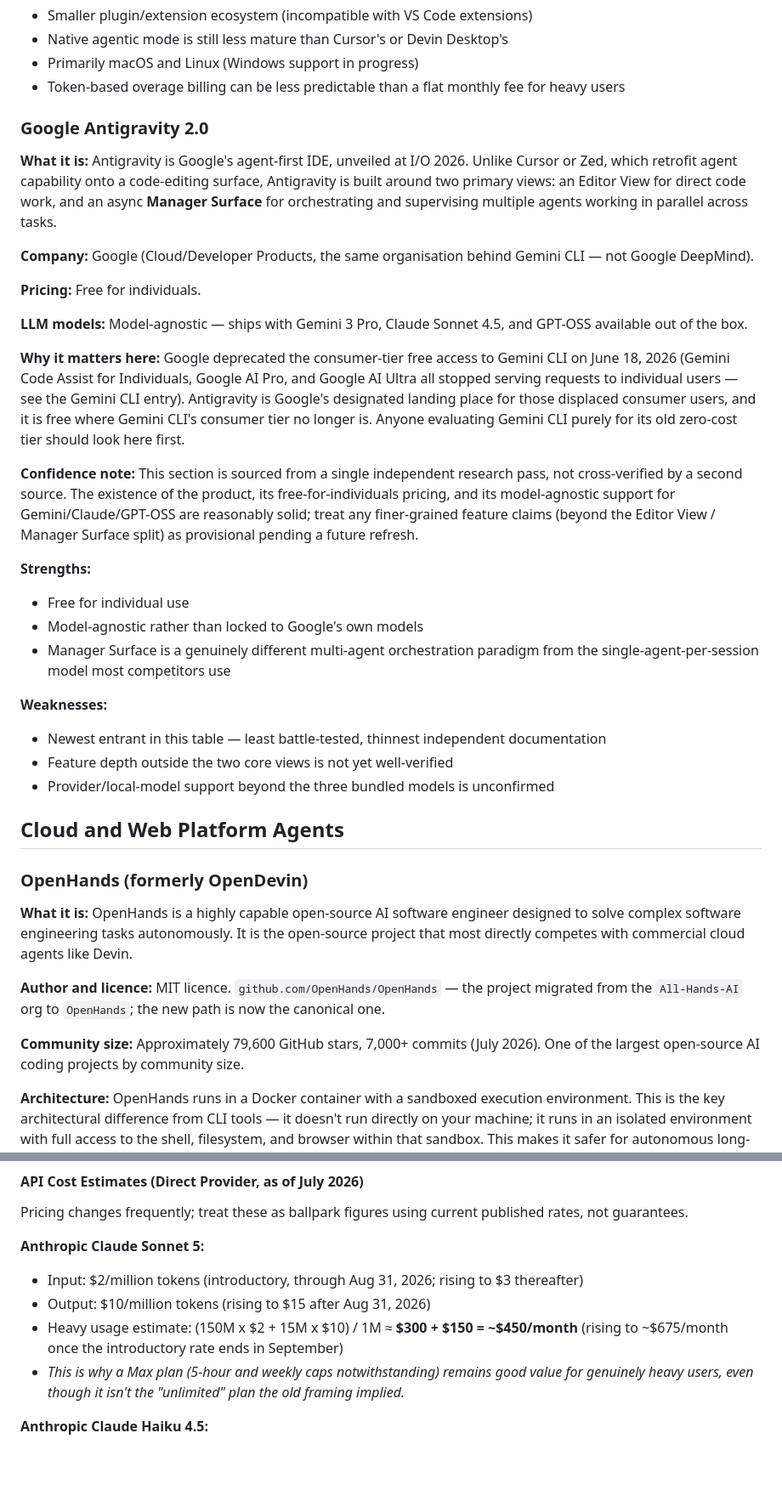
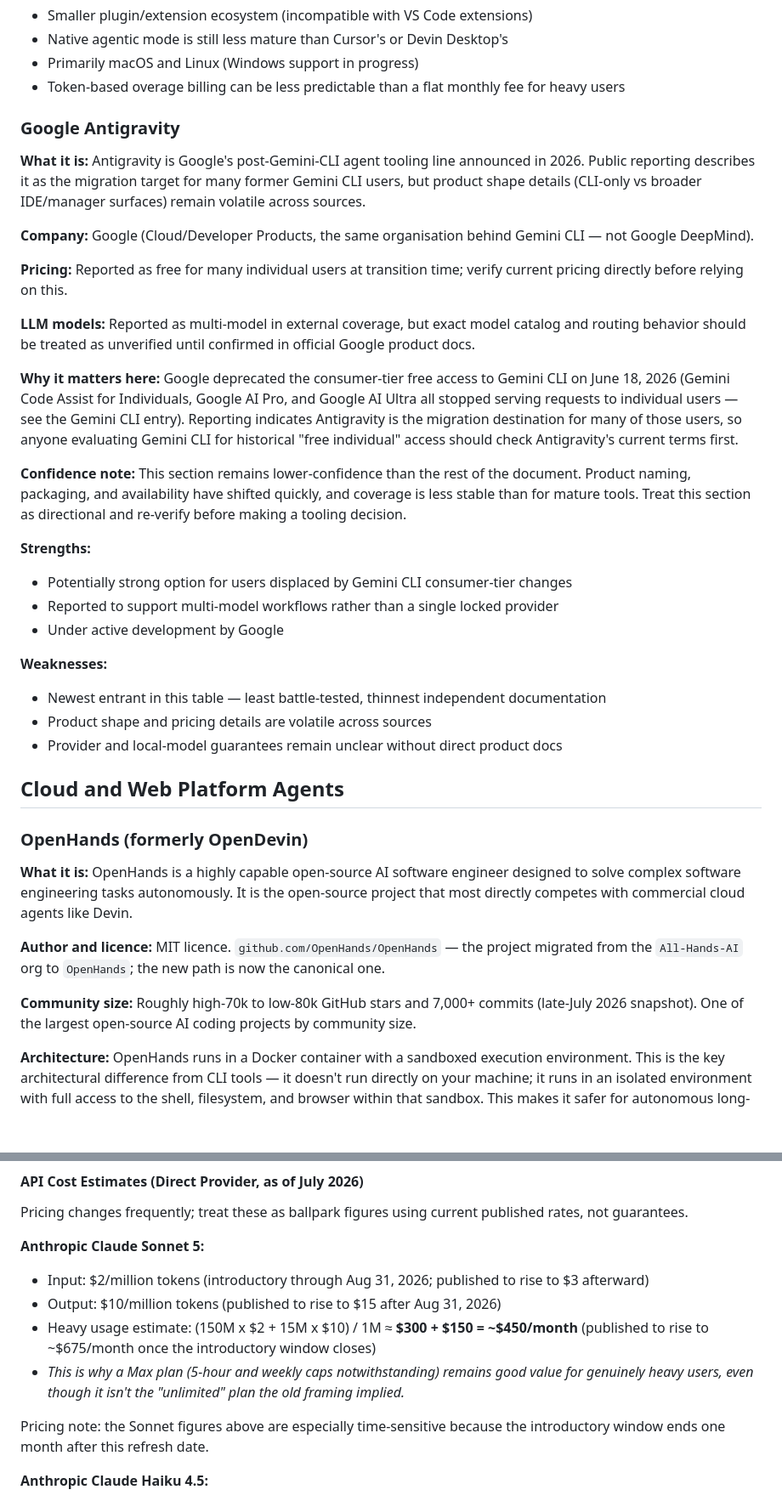
Before and after one commit to kaybenleroll/ai_assisted_research, a Markdown page: claude_code_alternative/claude-code-alternatives.md, 2 parts joined by grey strips. Shown at 85% size. GitHub-like rendering; blank space fills up the shorter version.

```diff
--- a/claude_code_alternative/claude-code-alternatives.md
+++ b/claude_code_alternative/claude-code-alternatives.md
@@ -657,29 +659,29 @@ Billing moved from a fixed "500 fast requests/month" allowance to a usage-based
 - Primarily macOS and Linux (Windows support in progress)
 - Token-based overage billing can be less predictable than a flat monthly fee for heavy users
 
-### Google Antigravity 2.0
+### Google Antigravity
 
-**What it is:** Antigravity is Google's agent-first IDE, unveiled at I/O 2026. Unlike Cursor or Zed, which retrofit agent capability onto a code-editing surface, Antigravity is built around two primary views: an Editor View for direct code work, and an async **Manager Surface** for orchestrating and supervising multiple agents working in parallel across tasks.
+**What it is:** Antigravity is Google's post-Gemini-CLI agent tooling line announced in 2026. Public reporting describes it as the migration target for many former Gemini CLI users, but product shape details (CLI-only vs broader IDE/manager surfaces) remain volatile across sources.
 
 **Company:** Google (Cloud/Developer Products, the same organisation behind Gemini CLI — not Google DeepMind).
 
-**Pricing:** Free for individuals.
+**Pricing:** Reported as free for many individual users at transition time; verify current pricing directly before relying on this.
 
-**LLM models:** Model-agnostic — ships with Gemini 3 Pro, Claude Sonnet 4.5, and GPT-OSS available out of the box.
+**LLM models:** Reported as multi-model in external coverage, but exact model catalog and routing behavior should be treated as unverified until confirmed in official Google product docs.
 
-**Why it matters here:** Google deprecated the consumer-tier free access to Gemini CLI on June 18, 2026 (Gemini Code Assist for Individuals, Google AI Pro, and Google AI Ultra all stopped serving requests to individual users — see the Gemini CLI entry). Antigravity is Google's designated landing place for those displaced consumer users, and it is free where Gemini CLI's consumer tier no longer is. Anyone evaluating Gemini CLI purely for its old zero-cost tier should look here first.
+**Why it matters here:** Google deprecated the consumer-tier free access to Gemini CLI on June 18, 2026 (Gemini Code Assist for Individuals, Google AI Pro, and Google AI Ultra all stopped serving requests to individual users — see the Gemini CLI entry). Reporting indicates Antigravity is the migration destination for many of those users, so anyone evaluating Gemini CLI for historical "free individual" access should check Antigravity's current terms first.
 
-**Confidence note:** This section is sourced from a single independent research pass, not cross-verified by a second source. The existence of the product, its free-for-individuals pricing, and its model-agnostic support for Gemini/Claude/GPT-OSS are reasonably solid; treat any finer-grained feature claims (beyond the Editor View / Manager Surface split) as provisional pending a future refresh.
+**Confidence note:** This section remains lower-confidence than the rest of the document. Product naming, packaging, and availability have shifted quickly, and coverage is less stable than for mature tools. Treat this section as directional and re-verify before making a tooling decision.
 
 **Strengths:**
-- Free for individual use
-- Model-agnostic rather than locked to Google's own models
-- Manager Surface is a genuinely different multi-agent orchestration paradigm from the single-agent-per-session model most competitors use
+- Potentially strong option for users displaced by Gemini CLI consumer-tier changes
+- Reported to support multi-model workflows rather than a single locked provider
+- Under active development by Google
 
 **Weaknesses:**
 - Newest entrant in this table — least battle-tested, thinnest independent documentation
-- Feature depth outside the two core views is not yet well-verified
-- Provider/local-model support beyond the three bundled models is unconfirmed
+- Product shape and pricing details are volatile across sources
+- Provider and local-model guarantees remain unclear without direct product docs
 
 ## Cloud and Web Platform Agents
 
@@ -689,7 +691,7 @@ Billing moved from a fixed "500 fast requests/month" allowance to a usage-based
 
 **Author and licence:** MIT licence. `github.com/OpenHands/OpenHands` — the project migrated from the `All-Hands-AI` org to `OpenHands`; the new path is now the canonical one.
 
-**Community size:** Approximately 79,600 GitHub stars, 7,000+ commits (July 2026). One of the largest open-source AI coding projects by community size.
+**Community size:** Roughly high-70k to low-80k GitHub stars and 7,000+ commits (late-July 2026 snapshot). One of the largest open-source AI coding projects by community size.
 
 **Architecture:** OpenHands runs in a Docker container with a sandboxed execution environment. This is the key architectural difference from CLI tools — it doesn't run directly on your machine; it runs in an isolated environment with full access to the shell, filesystem, and browser within that sandbox. This makes it safer for autonomous long-running tasks but adds Docker as a dependency. The project has recently restructured its core: the agent code now lives in separate repos (`software-agent-sdk`, `agent-canvas`), and the primary interface is the browser-based **Agent Canvas** rather than the older "Web UI" branding.
 
@@ -1086,10 +1088,12 @@ These are rough estimates — actual token consumption varies enormously by work
 Pricing changes frequently; treat these as ballpark figures using current published rates, not guarantees.
 
 **Anthropic Claude Sonnet 5:**
-- Input: $2/million tokens (introductory, through Aug 31, 2026; rising to $3 thereafter)
-- Output: $10/million tokens (rising to $15 after Aug 31, 2026)
-- Heavy usage estimate: (150M x $2 + 15M x $10) / 1M ≈ **$300 + $150 = ~$450/month** (rising to ~$675/month once the introductory rate ends in September)
+- Input: $2/million tokens (introductory through Aug 31, 2026; published to rise to $3 afterward)
+- Output: $10/million tokens (published to rise to $15 after Aug 31, 2026)
+- Heavy usage estimate: (150M x $2 + 15M x $10) / 1M ≈ **$300 + $150 = ~$450/month** (published to rise to ~$675/month once the introductory window closes)
 - *This is why a Max plan (5-hour and weekly caps notwithstanding) remains good value for genuinely heavy users, even though it isn't the "unlimited" plan the old framing implied.*
+
+Pricing note: the Sonnet figures above are especially time-sensitive because the introductory window ends one month after this refresh date.
 
 **Anthropic Claude Haiku 4.5:**
 - Input: $1/million tokens
```
Also changed, not shown: other parts of claude_code_alternative/claude-code-alternatives.md (+42 -38 lines).
